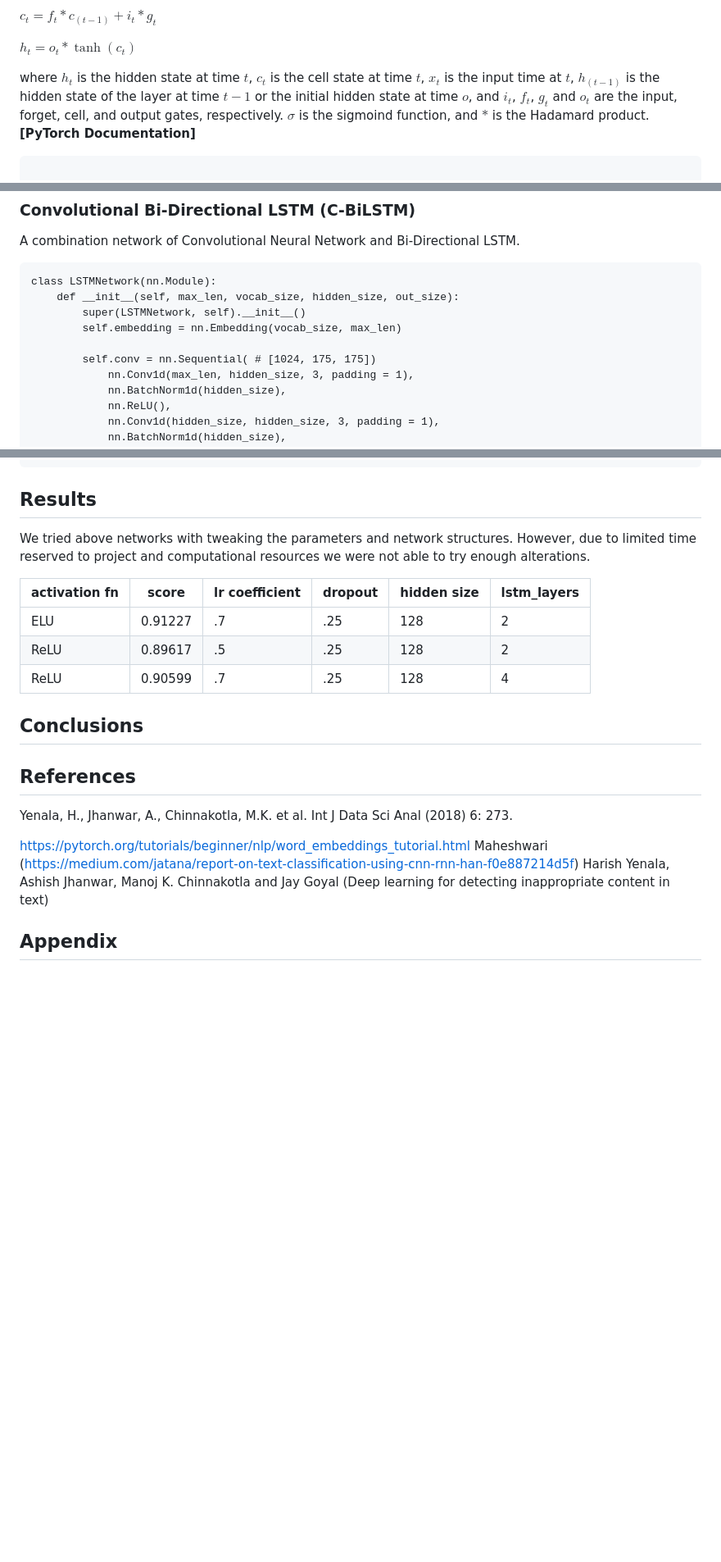
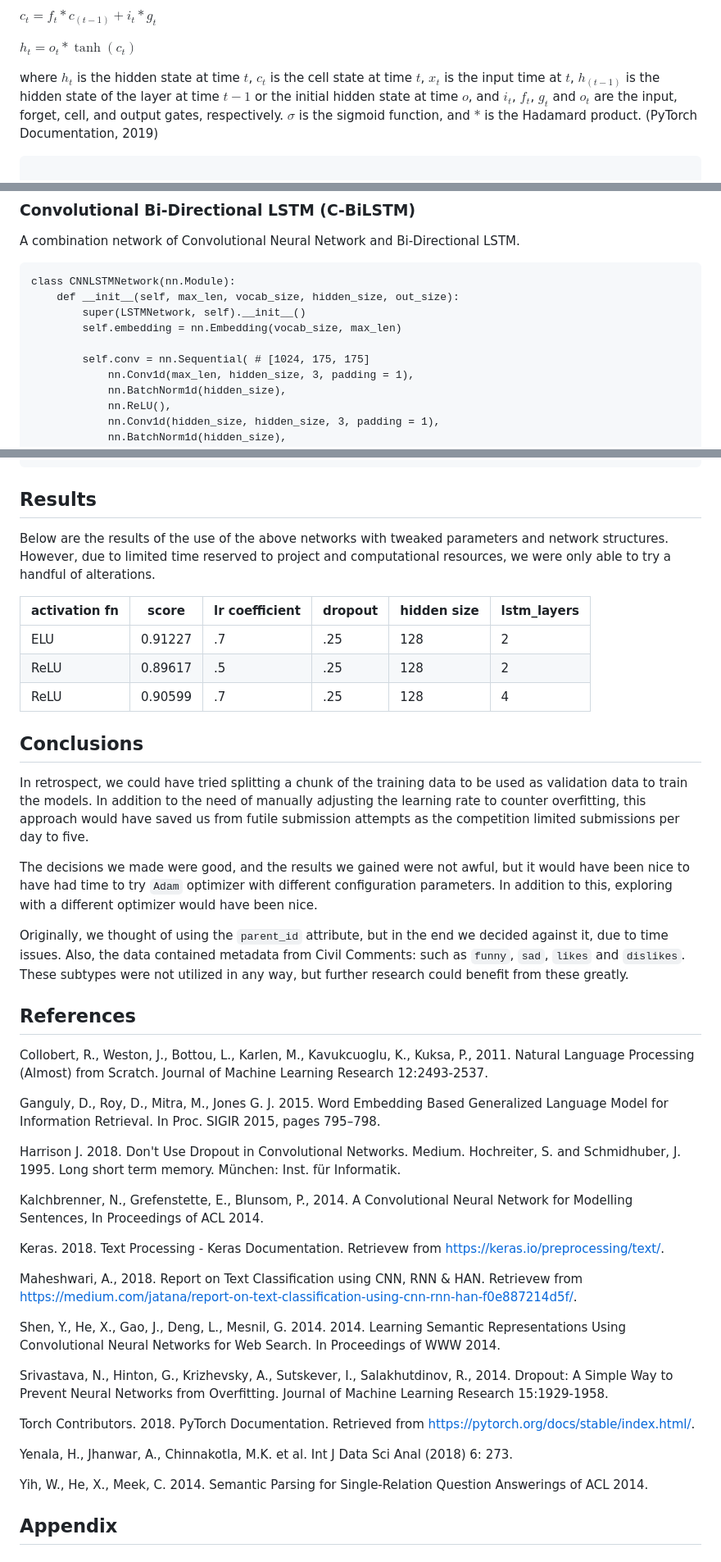
Before and after one commit to juhojo/jigsaw_toxicity_classification, a Markdown page: report.md, 3 parts joined by grey strips. Shown: that part at 82% size. Rendered like a GitHub page; blank space fills up the shorter version.

````diff
--- a/report.md
+++ b/report.md
@@ -326,7 +343,7 @@ $c_t = f_t * c_{(t-1)} + i_t * g_t$
 
 $h_t = o_t * \tanh(c_t)$
 
-where $h_t$ is the hidden state at time $t$, $c_t$ is the cell state at time $t$, $x_t$ is the input time at $t$, $h_{(t-1)}$ is the hidden state of the layer at time $t-1$ or the initial hidden state at time $o$, and $i_t$, $f_t$, $g_t$ and $o_t$ are the input, forget, cell, and output gates, respectively. $\sigma$ is the sigmoind function, and $*$ is the Hadamard product. **[PyTorch Documentation]**
+where $h_t$ is the hidden state at time $t$, $c_t$ is the cell state at time $t$, $x_t$ is the input time at $t$, $h_{(t-1)}$ is the hidden state of the layer at time $t-1$ or the initial hidden state at time $o$, and $i_t$, $f_t$, $g_t$ and $o_t$ are the input, forget, cell, and output gates, respectively. $\sigma$ is the sigmoid function, and $*$ is the Hadamard product. (PyTorch Documentation, 2019)
 
 ```{python}
 
@@ -469,12 +486,12 @@ predictions[["id", "prediction"]] \
 A combination network of Convolutional Neural Network and Bi-Directional LSTM.
 
 ```{python}
-class LSTMNetwork(nn.Module):
+class CNNLSTMNetwork(nn.Module):
     def __init__(self, max_len, vocab_size, hidden_size, out_size):
         super(LSTMNetwork, self).__init__()
         self.embedding = nn.Embedding(vocab_size, max_len)
 
-        self.conv = nn.Sequential( # [1024, 175, 175])
+        self.conv = nn.Sequential( # [1024, 175, 175]
             nn.Conv1d(max_len, hidden_size, 3, padding = 1),
             nn.BatchNorm1d(hidden_size),
             nn.ReLU(),
@@ -511,23 +528,46 @@ class LSTMNetwork(nn.Module):
 
 ## Results
 
-We tried above networks with tweaking the parameters and network structures. However, due to limited time reserved to project and computational resources we were not able to try enough alterations.
+Below are the results of the use of the above networks with tweaked parameters and network structures. However, due to limited time reserved to project and computational resources, we were only able to try a handful of alterations.
 
 | activation fn | score   | lr coefficient | dropout | hidden size | lstm_layers |
-|---------------|---------|----------------|---------|-------------|-------------|
+| ------------- | ------- | -------------- | ------- | ----------- | ----------- |
 | ELU           | 0.91227 | .7             | .25     | 128         | 2           |
 | ReLU          | 0.89617 | .5             | .25     | 128         | 2           |
 | ReLU          | 0.90599 | .7             | .25     | 128         | 4           |
 
 ## Conclusions
 
+In retrospect, we could have tried splitting a chunk of the training data to be used as validation data to train the models. In addition to the need of manually adjusting the learning rate to counter overfitting, this approach would have saved us from futile submission attempts as the competition limited submissions per day to five.
+
+The decisions we made were good, and the results we gained were not awful, but it would have been nice to have had time to try `Adam` optimizer with different configuration parameters. In addition to this, exploring with a different optimizer would have been nice.
+
+Originally, we thought of using the `parent_id` attribute, but in the end we decided against it, due to time issues. Also, the data contained metadata from Civil Comments: such as `funny`, `sad`, `likes` and `dislikes`. These subtypes were not utilized in any way, but further research could benefit from these greatly.
+
 ## References
+
+Collobert, R., Weston, J., Bottou, L., Karlen, M., Kavukcuoglu, K., Kuksa, P., 2011. Natural Language Processing (Almost) from Scratch. Journal of Machine Learning Research 12:2493-2537.
+
+Ganguly, D., Roy, D., Mitra, M., Jones G. J. 2015. Word Embedding Based Generalized Language Model for Information Retrieval. In Proc. SIGIR 2015, pages 795–798.
+
+Harrison J. 2018. Don't Use Dropout in Convolutional Networks. Medium.
+Hochreiter, S. and Schmidhuber, J. 1995. Long short term memory. München: Inst. für Informatik.
+
+Kalchbrenner, N., Grefenstette, E., Blunsom, P., 2014. A Convolutional Neural Network for Modelling Sentences, In Proceedings of ACL 2014.
+
+Keras. 2018. Text Processing - Keras Documentation. Retrievew from https://keras.io/preprocessing/text/.
+
+Maheshwari, A., 2018. Report on Text Classification using CNN, RNN & HAN. Retrievew from https://medium.com/jatana/report-on-text-classification-using-cnn-rnn-han-f0e887214d5f/.
+
+Shen, Y., He, X., Gao, J., Deng, L., Mesnil, G. 2014. 2014. Learning Semantic Representations Using Convolutional Neural Networks for Web Search. In Proceedings of WWW 2014.
+
+Srivastava, N., Hinton, G., Krizhevsky, A., Sutskever, I., Salakhutdinov, R., 2014. Dropout: A Simple Way to Prevent Neural Networks from Overfitting. Journal of Machine Learning Research 15:1929-1958.
+
+Torch Contributors. 2018. PyTorch Documentation. Retrieved from https://pytorch.org/docs/stable/index.html/.
 
 Yenala, H., Jhanwar, A., Chinnakotla, M.K. et al. Int J Data Sci Anal (2018) 6: 273. [](https://doi.org/10.1007/s41060-017-0088-4)
 
-https://pytorch.org/tutorials/beginner/nlp/word_embeddings_tutorial.html
-Maheshwari (https://medium.com/jatana/report-on-text-classification-using-cnn-rnn-han-f0e887214d5f)
-Harish Yenala, Ashish Jhanwar, Manoj K. Chinnakotla and Jay Goyal (Deep learning for detecting inappropriate content in text)
+Yih, W., He, X., Meek, C. 2014. Semantic Parsing for Single-Relation Question Answerings of ACL 2014.
 
 ## Appendix
 
````
Also changed, not shown: other parts of report.md (+28 -11 lines), img/binary-distribution.png (added), img/comment-length.png (added), img/comment-summary-identity.png (added).
